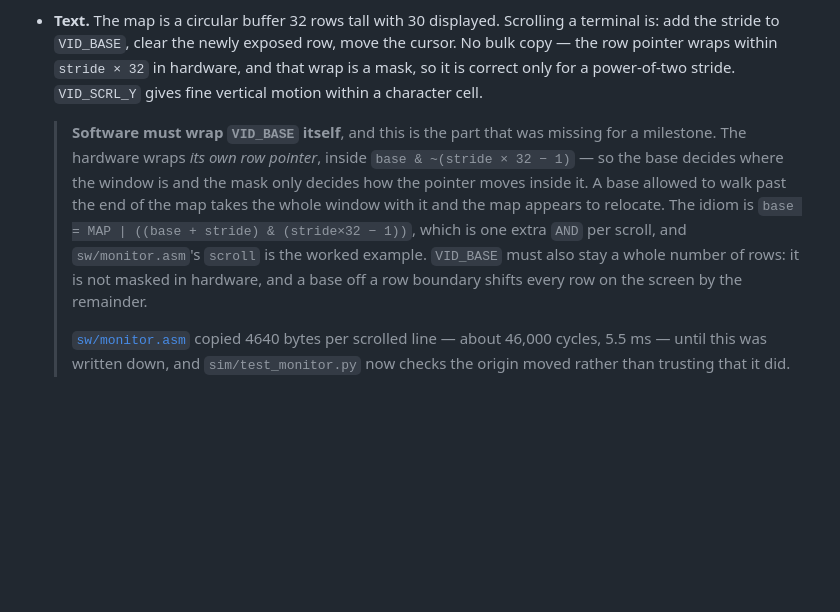
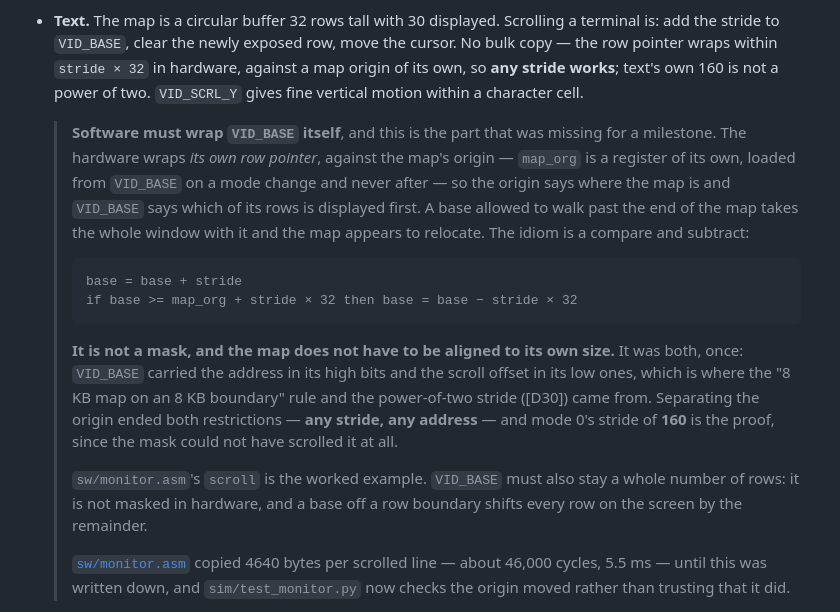
Before and after one commit to tomcoolpxl/cool8-cpu, a Markdown page: docs/04-system.md, the part around the change. Rendered like a GitHub page; blank space fills up the shorter version.

Commit message:
The mask is gone from the scroll, and three documents still taught it
Asked whether the video chip needs anything cheap added. Reading it says
no, and says two things that were already there had been missed.

## Nothing to add

**5183 of 5280 logic cells, 98 %** -- about 97 free. Everything obvious
is already priced in 04-system.md 5.11: a blitter 500-700 LUT4, a line
drawer 200, a second layer 250-400. Whole-tile scroll registers were
rejected outright ([D35]) because the coarse step is one add, and a
palette sequencer because a vblank handler is more flexible. None of it
fits and none of it is the bottleneck -- BASIC is.

## Two things already in the chip

**VID_IRQ bit 1 is a vblank flag** -- set at frame start, write 1 to
clear, readable whether or not the interrupt is enabled. The demo was
pacing on a delay loop because I did not find it; it waits on the flag
now, which is one frame exactly rather than a guess.

**The map has an origin register.** `map_org` is loaded from VID_BASE on
a mode change and never after, so the row pointer wraps against the map
while VID_BASE says which row is shown first.

## And that is what the documents got wrong

The wrap **was** a mask, `(base & ~mask) | ((row_ptr + stride) & mask)`,
doing two jobs at once -- which is where the 8 KB-aligned map and the
power-of-two stride came from. Separating the origin ended both, and
**mode 0 has run a stride of 160 ever since**, which the mask could not
have scrolled at all.

Three places still taught the old rule:

- `04-system.md` 5.5 gave `base = MAP | ((base + stride) & (stride*32-1))`
  as *the* idiom and said the wrap "is correct only for a power-of-two
  stride". Now a compare and subtract, with 160 named as the proof.
- `cool8_fetch.v`'s header said a 160-byte row "does not work yet" and
  "only the hardware half is outstanding" -- describing built work as
  pending, twenty lines above the register that does it.
- The demo masked with `AND W-1`, which is right only because mode 2's
  origin is 0. General form now.

01-decisions.md had it right at [D30] the whole time, which is the shape
AGENTS.md warns about: the document nobody reads wins the argument.

Gates: 19 suites, check 7, synth PASS.

````diff
--- a/docs/04-system.md
+++ b/docs/04-system.md
@@ -949,19 +949,34 @@ the line buffer already.
 - **Text.** The map is a circular buffer 32 rows tall with 30 displayed.
   Scrolling a terminal is: add the stride to `VID_BASE`, clear the newly
   exposed row, move the cursor. No bulk copy — the row pointer wraps
-  within `stride × 32` in hardware, and that wrap is a mask, so it is
-  correct only for a power-of-two stride. `VID_SCRL_Y` gives fine
-  vertical motion within a character cell.
+  within `stride × 32` in hardware, against a map origin of its own, so
+  **any stride works**; text's own 160 is not a power of two.
+  `VID_SCRL_Y` gives fine vertical motion within a character cell.
 
   > **Software must wrap `VID_BASE` itself**, and this is the part that
   > was missing for a milestone. The hardware wraps *its own row pointer*,
-  > inside `base & ~(stride × 32 − 1)` — so the base decides where the
-  > window is and the mask only decides how the pointer moves inside it.
-  > A base allowed to walk past the end of the map takes the whole window
-  > with it and the map appears to relocate. The idiom is
-  > `base = MAP | ((base + stride) & (stride×32 − 1))`, which is one extra
-  > `AND` per scroll, and `sw/monitor.asm`'s `scroll` is the worked
-  > example. `VID_BASE` must also stay a whole number of rows: it is not
+  > against the map's origin — `map_org` is a register of its own, loaded
+  > from `VID_BASE` on a mode change and never after — so the origin says
+  > where the map is and `VID_BASE` says which of its rows is displayed
+  > first. A base allowed to walk past the end of the map takes the whole
+  > window with it and the map appears to relocate. The idiom is a
+  > compare and subtract:
+  >
+  > ```
+  > base = base + stride
+  > if base >= map_org + stride × 32 then base = base − stride × 32
+  > ```
+  >
+  > **It is not a mask, and the map does not have to be aligned to its own
+  > size.** It was both, once: `VID_BASE` carried the address in its high
+  > bits and the scroll offset in its low ones, which is where the "8 KB
+  > map on an 8 KB boundary" rule and the power-of-two stride ([D30]) came
+  > from. Separating the origin ended both restrictions — **any stride,
+  > any address** — and mode 0's stride of **160** is the proof, since the
+  > mask could not have scrolled it at all.
+  >
+  > `sw/monitor.asm`'s `scroll` is the worked example.
+  > `VID_BASE` must also stay a whole number of rows: it is not
   > masked in hardware, and a base off a row boundary shifts every row on
   > the screen by the remainder.
   >
````
Also changed, not shown: docs/img/demo-10print.png, 2 other files.
